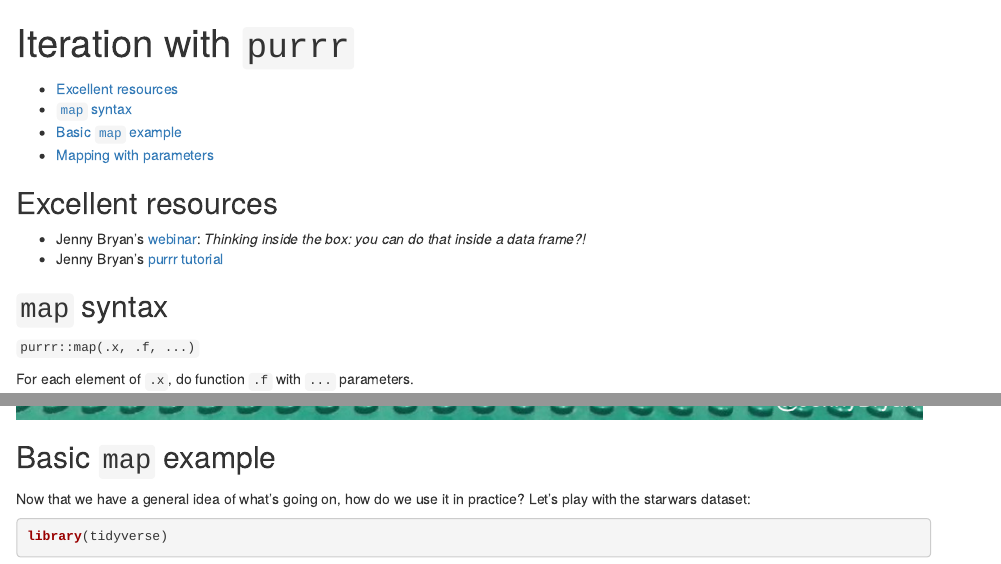
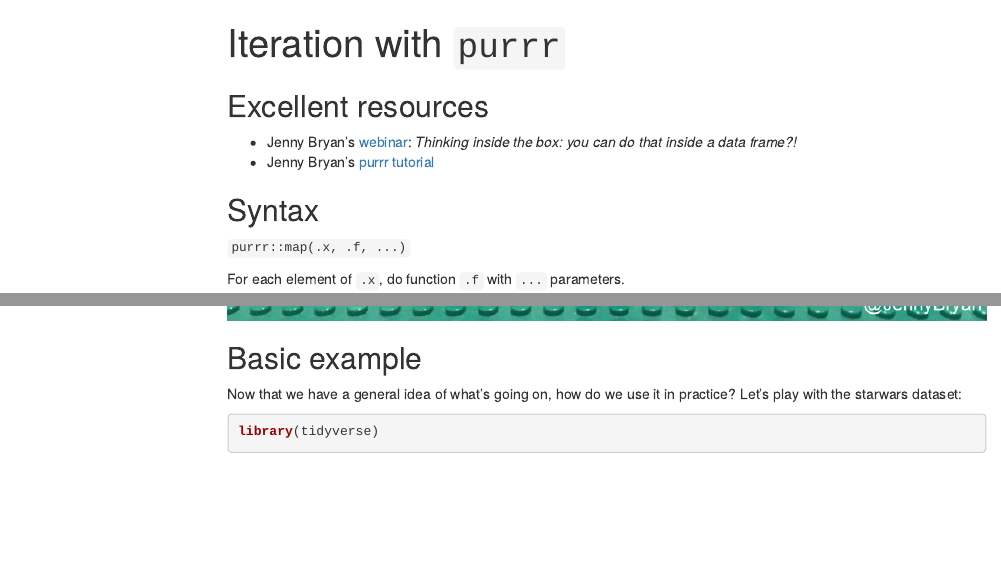
Before and after one commit to ecodatasci-tlv/functions, an R Markdown document (iteration_map.Rmd): the page in a window 1100 px wide, from its top, and a second part further down, joined at a grey line. Rendered offline with R 4.5, knitr and Pandoc, with nearby package versions; some code elsewhere in the file could not run offline; menus at the side of the page are left out.

Commit message:
Update w/ toc float

````diff
--- a/iteration_map.Rmd
+++ b/iteration_map.Rmd
@@ -3,6 +3,7 @@ title: "Iteration with `purrr`"
 output:
   html_document:
     toc: yes
+    toc_float: true
 ---
 
 ```{r setup, include=FALSE}
@@ -14,7 +15,7 @@ knitr::opts_chunk$set(echo = TRUE)
 - Jenny Bryan's [webinar](https://www.rstudio.com/resources/webinars/thinking-inside-the-box-you-can-do-that-inside-a-data-frame/): _Thinking inside the box: you can do that inside a data frame?!_
 - Jenny Bryan's [purrr tutorial](https://jennybc.github.io/purrr-tutorial/)
 
-## `map` syntax
+## Syntax
 
 `purrr::map(.x, .f, ...)`
 
@@ -23,7 +24,7 @@ For each element of `.x`, do function `.f` with `...` parameters.
 ![](img/lego_minis.jpg)
 ![](img/lego_antennate.jpg)
 
-## Basic `map` example
+## Basic example
 
 Now that we have a general idea of what's going on, how do we use it in practice? Let's play with the starwars dataset:
 
````
Also changed, not shown: iteration_map.html.
